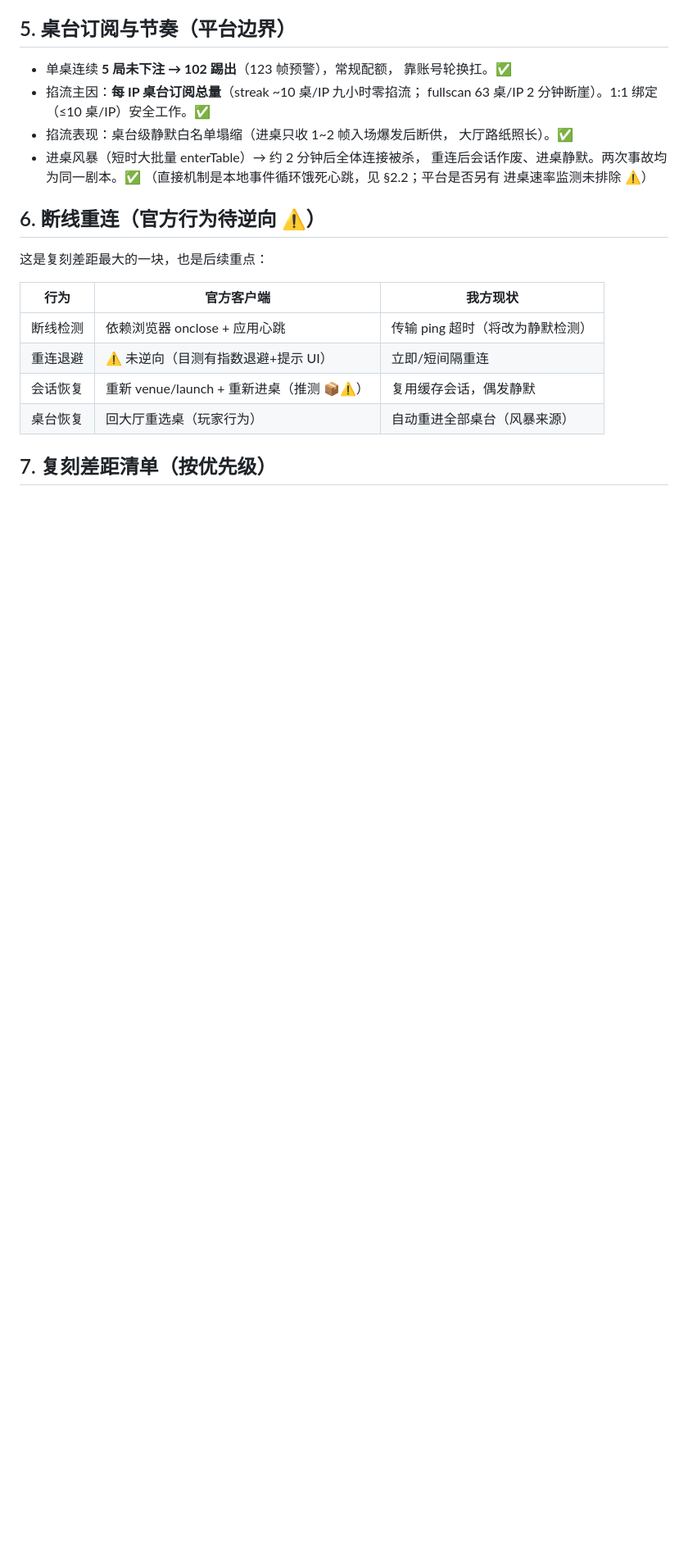
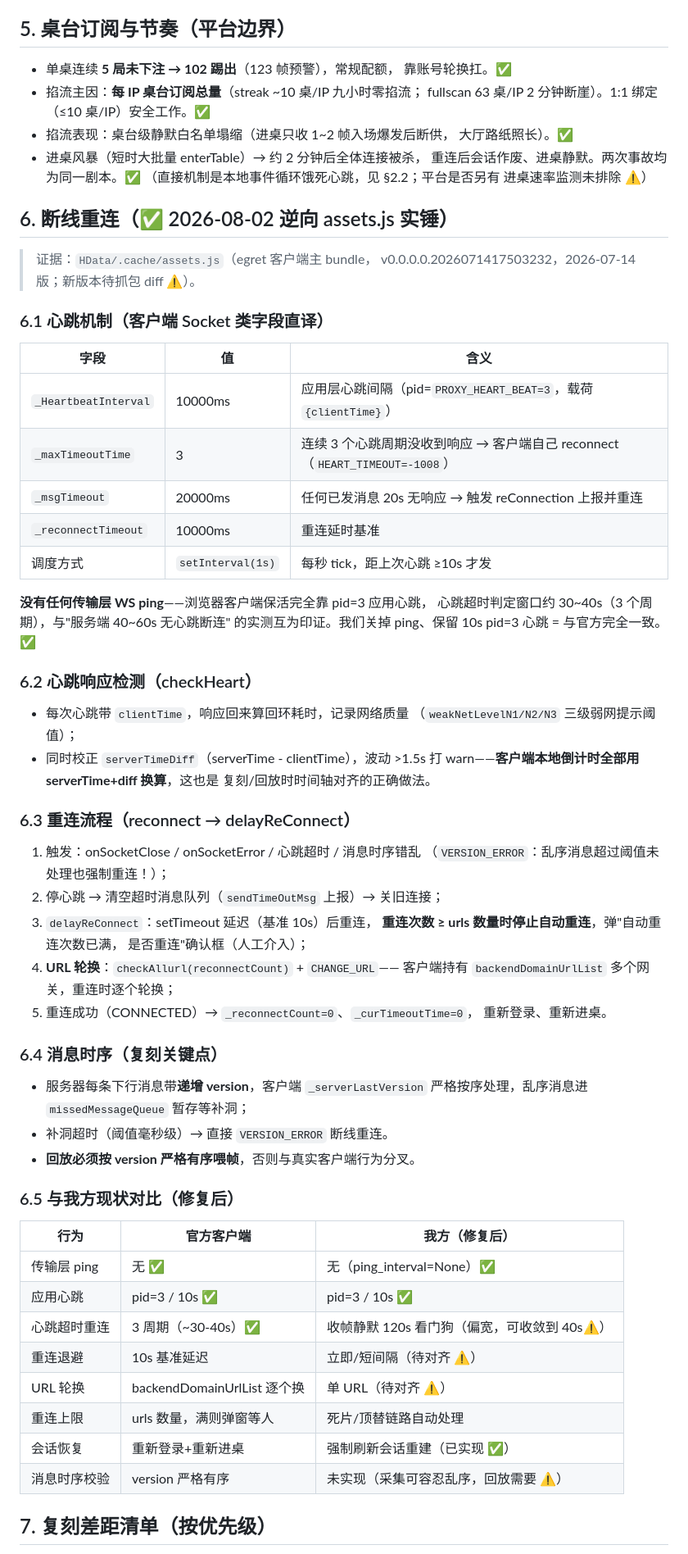
Before and after one commit to jefftsaome/HData, a Markdown page: docs/客户端行为复刻规范.md, the part around one of its changes. Shown at 82% size. Rendered like a GitHub page; blank space fills up the shorter version.

```diff
--- a/docs/客户端行为复刻规范.md
+++ b/docs/客户端行为复刻规范.md
@@ -88,16 +88,65 @@ python-websockets 库**默认开启**传输层 ping（`ping_interval=20s`，
   （直接机制是本地事件循环饿死心跳，见 §2.2；平台是否另有
   进桌速率监测未排除 ⚠️）
 
-## 6. 断线重连（官方行为待逆向 ⚠️）
+## 6. 断线重连（✅ 2026-08-02 逆向 assets.js 实锤）
 
-这是复刻差距最大的一块，也是后续重点：
+> 证据：`HData/.cache/assets.js`（egret 客户端主 bundle，
+> v0.0.0.0.2026071417503232，2026-07-14 版；新版本待抓包 diff ⚠️）。
 
-| 行为 | 官方客户端 | 我方现状 |
+### 6.1 心跳机制（客户端 Socket 类字段直译）
+
+| 字段 | 值 | 含义 |
 |---|---|---|
-| 断线检测 | 依赖浏览器 onclose + 应用心跳 | 传输 ping 超时（将改为静默检测） |
-| 重连退避 | ⚠️ 未逆向（目测有指数退避+提示 UI） | 立即/短间隔重连 |
-| 会话恢复 | 重新 venue/launch + 重新进桌（推测 📦⚠️） | 复用缓存会话，偶发静默 |
-| 桌台恢复 | 回大厅重选桌（玩家行为） | 自动重进全部桌台（风暴来源） |
+| `_HeartbeatInterval` | 10000ms | 应用层心跳间隔（pid=`PROXY_HEART_BEAT=3`，载荷 `{clientTime}`） |
+| `_maxTimeoutTime` | 3 | 连续 3 个心跳周期没收到响应 → 客户端自己 reconnect（`HEART_TIMEOUT=-1008`） |
+| `_msgTimeout` | 20000ms | 任何已发消息 20s 无响应 → 触发 reConnection 上报并重连 |
+| `_reconnectTimeout` | 10000ms | 重连延时基准 |
+| 调度方式 | `setInterval(1s)` | 每秒 tick，距上次心跳 ≥10s 才发 |
+
+**没有任何传输层 WS ping**——浏览器客户端保活完全靠 pid=3 应用心跳，
+心跳超时判定窗口约 30~40s（3 个周期），与"服务端 40~60s 无心跳断连"
+的实测互为印证。我们关掉 ping、保留 10s pid=3 心跳 = 与官方完全一致。✅
+
+### 6.2 心跳响应检测（checkHeart）
+
+- 每次心跳带 `clientTime`，响应回来算回环耗时，记录网络质量
+  （`weakNetLevelN1/N2/N3` 三级弱网提示阈值）；
+- 同时校正 `serverTimeDiff`（serverTime - clientTime），波动 >1.5s
+  打 warn——**客户端本地倒计时全部用 serverTime+diff 换算**，这也是
+  复刻/回放时时间轴对齐的正确做法。
+
+### 6.3 重连流程（reconnect → delayReConnect）
+
+1. 触发：onSocketClose / onSocketError / 心跳超时 / 消息时序错乱
+   （`VERSION_ERROR`：乱序消息超过阈值未处理也强制重连！）；
+2. 停心跳 → 清空超时消息队列（`sendTimeOutMsg` 上报）→ 关旧连接；
+3. `delayReConnect`：setTimeout 延迟（基准 10s）后重连，
+   **重连次数 ≥ urls 数量时停止自动重连**，弹"自动重连次数已满，
+   是否重连"确认框（人工介入）；
+4. **URL 轮换**：`checkAllurl(reconnectCount)` + `CHANGE_URL`——
+   客户端持有 `backendDomainUrlList` 多个网关，重连时逐个轮换；
+5. 重连成功（CONNECTED）→ `_reconnectCount=0`、`_curTimeoutTime=0`，
+   重新登录、重新进桌。
+
+### 6.4 消息时序（复刻关键点）
+
+- 服务器每条下行消息带**递增 version**，客户端 `_serverLastVersion`
+  严格按序处理，乱序消息进 `missedMessageQueue` 暂存等补洞；
+- 补洞超时（阈值毫秒级）→ 直接 `VERSION_ERROR` 断线重连。
+- **回放必须按 version 严格有序喂帧**，否则与真实客户端行为分叉。
+
+### 6.5 与我方现状对比（修复后）
+
+| 行为 | 官方客户端 | 我方（修复后） |
+|---|---|---|
+| 传输层 ping | 无 ✅ | 无（ping_interval=None）✅ |
+| 应用心跳 | pid=3 / 10s ✅ | pid=3 / 10s ✅ |
+| 心跳超时重连 | 3 周期（~30-40s）✅ | 收帧静默 120s 看门狗（偏宽，可收敛到 40s⚠️） |
+| 重连退避 | 10s 基准延迟 | 立即/短间隔（待对齐 ⚠️） |
+| URL 轮换 | backendDomainUrlList 逐个换 | 单 URL（待对齐 ⚠️） |
+| 重连上限 | urls 数量，满则弹窗等人 | 死片/顶替链路自动处理 |
+| 会话恢复 | 重新登录+重新进桌 | 强制刷新会话重建（已实现 ✅） |
+| 消息时序校验 | version 严格有序 | 未实现（采集可容忍乱序，回放需要 ⚠️） |
 
 ## 7. 复刻差距清单（按优先级）
 
```
Also changed, not shown: other parts of docs/客户端行为复刻规范.md (+52 -14 lines).
